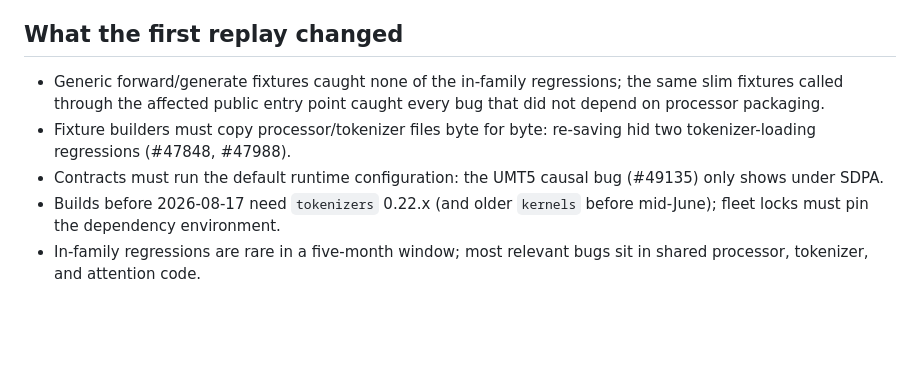
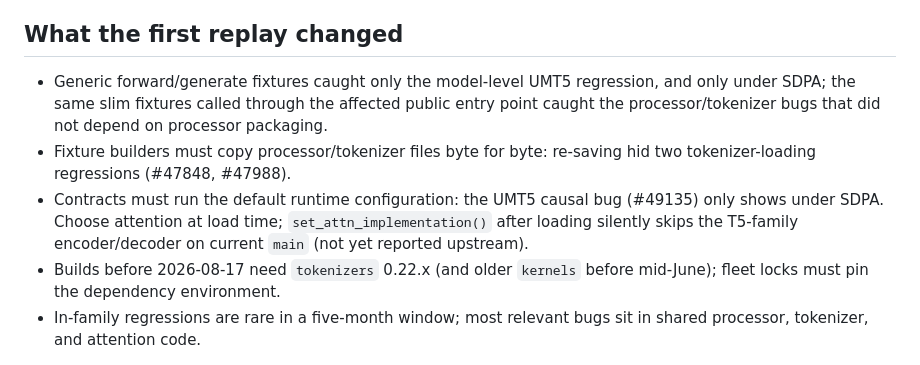
Before and after one commit to huggingface/transformers-mic, a Markdown page: model_integration_contracts_next_steps.md, the part around the change. Drawn GitHub-style; blank space fills up the shorter version.

```diff
--- a/model_integration_contracts_next_steps.md
+++ b/model_integration_contracts_next_steps.md
@@ -45,13 +45,16 @@ pilot.
 
 ## What the first replay changed
 
-- Generic forward/generate fixtures caught none of the in-family
-  regressions; the same slim fixtures called through the affected public
-  entry point caught every bug that did not depend on processor packaging.
+- Generic forward/generate fixtures caught only the model-level UMT5
+  regression, and only under SDPA; the same slim fixtures called through
+  the affected public entry point caught the processor/tokenizer bugs
+  that did not depend on processor packaging.
 - Fixture builders must copy processor/tokenizer files byte for byte:
   re-saving hid two tokenizer-loading regressions (#47848, #47988).
 - Contracts must run the default runtime configuration: the UMT5 causal
-  bug (#49135) only shows under SDPA.
+  bug (#49135) only shows under SDPA. Choose attention at load time;
+  `set_attn_implementation()` after loading silently skips the T5-family
+  encoder/decoder on current `main` (not yet reported upstream).
 - Builds before 2026-08-17 need `tokenizers` 0.22.x (and older `kernels`
   before mid-June); fleet locks must pin the dependency environment.
 - In-family regressions are rare in a five-month window; most relevant
```
Also changed, not shown: model_integration_contracts.md (+6 -5 lines).
